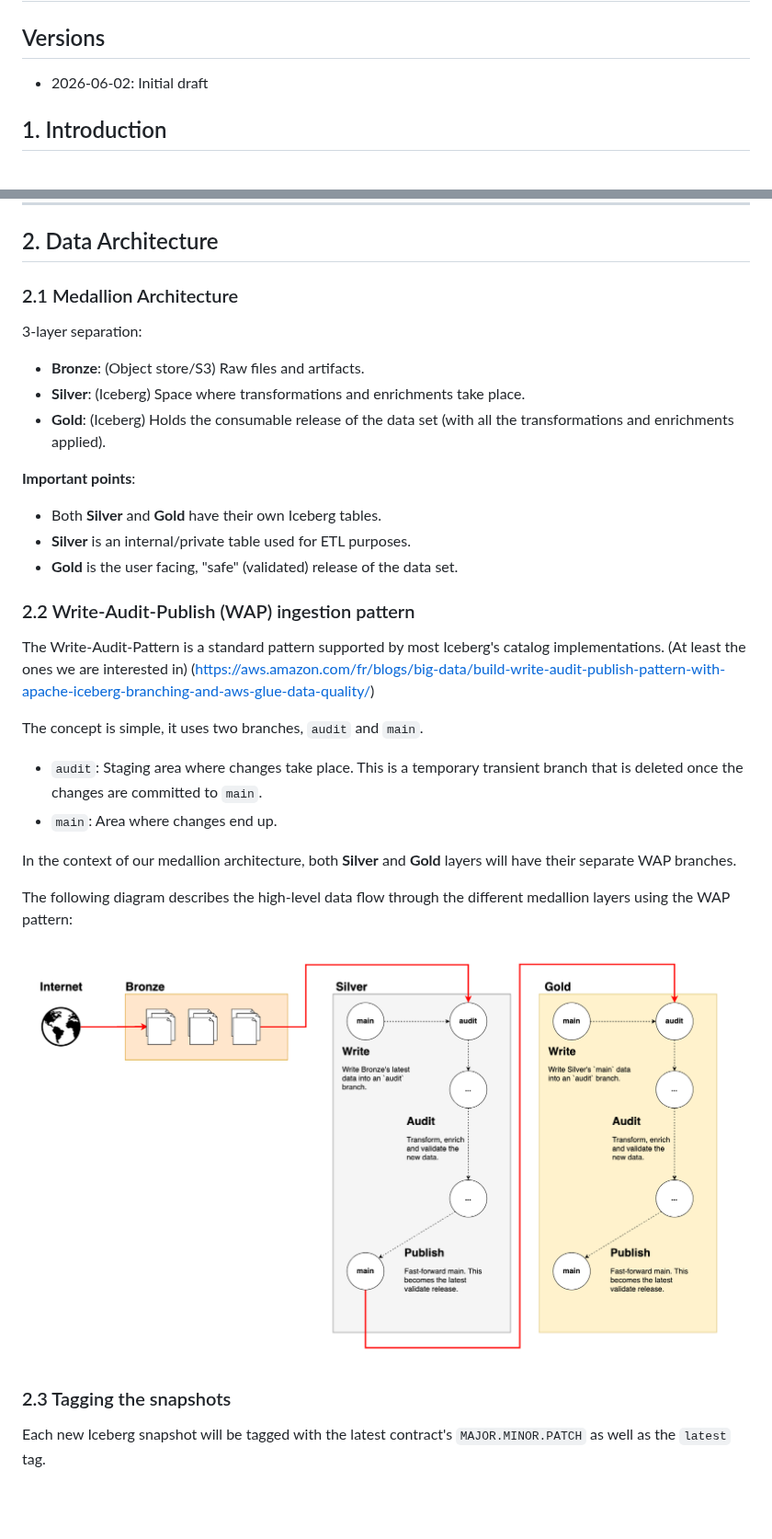
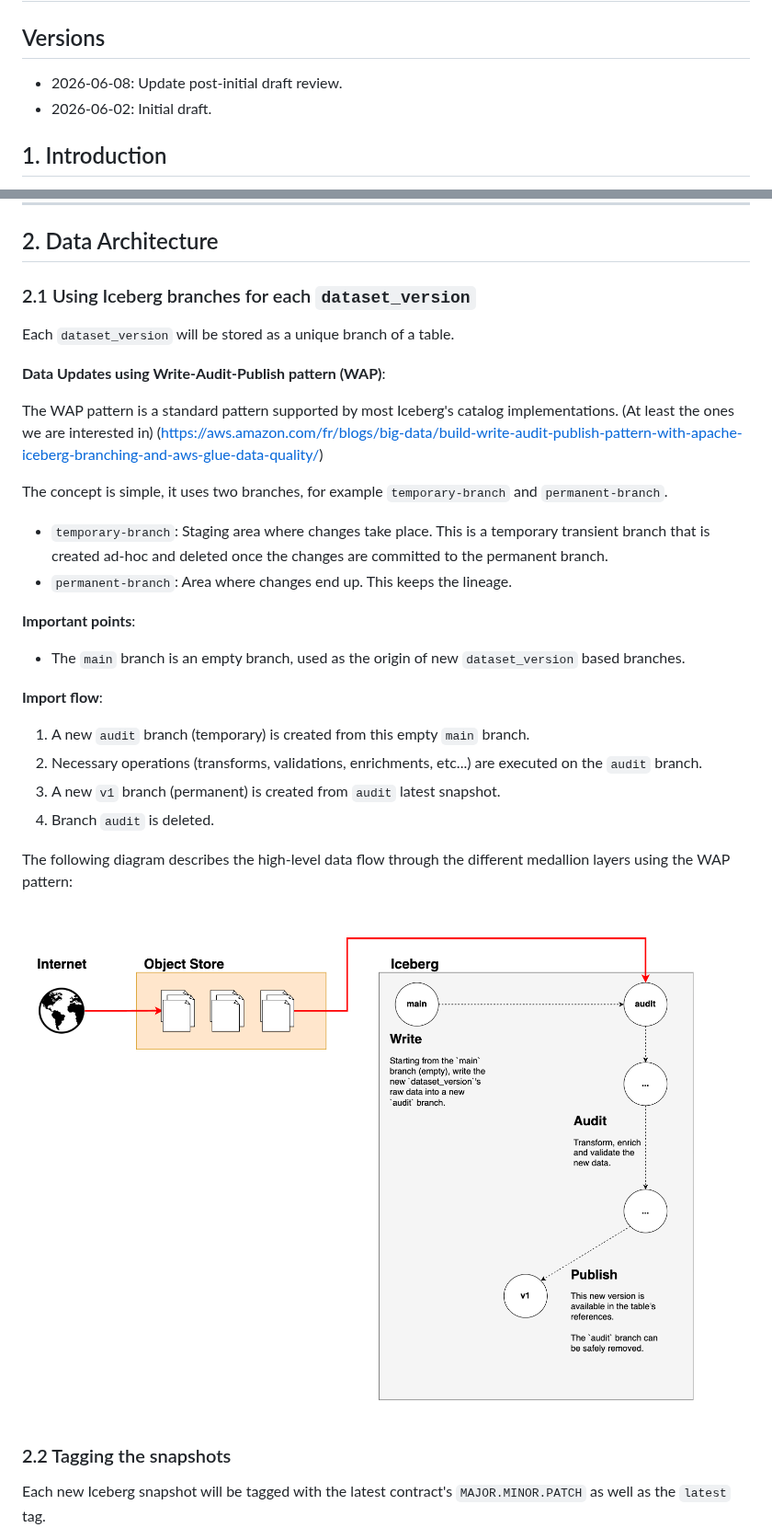
Before and after one commit to radiant-network/radiant-open-datalake, a Markdown page: doc/implementation-manuals/SJRA-1546-tables-evolution.md, 2 parts joined by grey strips. Shown at 92% size. GitHub-like rendering; pictures changed too: doc/implementation-manuals/data_flow.png; blank space fills up the shorter version.

Commit message:
feat: SJRA-1546 remove medallion and update branch usage

```diff
--- a/doc/implementation-manuals/SJRA-1546-tables-evolution.md
+++ b/doc/implementation-manuals/SJRA-1546-tables-evolution.md
@@ -2,7 +2,8 @@
 
 ## Versions
 
-- 2026-06-02: Initial draft
+- 2026-06-08: Update post-initial draft review.
+- 2026-06-02: Initial draft.
 
 ## 1. Introduction
 
@@ -55,36 +56,36 @@ And at the same time, another Iceberg table `Example_v2` (schema `MAJOR` version
 
 ## 2. Data Architecture
 
-### 2.1 Medallion Architecture
+### 2.1 Using Iceberg branches for each `dataset_version`
 
-3-layer separation:
+Each `dataset_version` will be stored as a unique branch of a table.
 
-- **Bronze**: (Object store/S3) Raw files and artifacts.
-- **Silver**: (Iceberg) Space where transformations and enrichments take place.
-- **Gold**: (Iceberg) Holds the consumable release of the data set (with all the transformations and enrichments applied).
+**Data Updates using Write-Audit-Publish pattern (WAP)**:
+
+The WAP pattern is a standard pattern supported by most Iceberg's catalog implementations. (At least the ones we are interested in)
+(https://aws.amazon.com/fr/blogs/big-data/build-write-audit-publish-pattern-with-apache-iceberg-branching-and-aws-glue-data-quality/)
+
+The concept is simple, it uses two branches, for example `temporary-branch` and `permanent-branch`.
+
+- `temporary-branch`: Staging area where changes take place. This is a temporary transient branch that is created ad-hoc and deleted once the changes are committed to the permanent branch.
+- `permanent-branch`: Area where changes end up. This keeps the lineage.
 
 **Important points**:
-- Both **Silver** and **Gold** have their own Iceberg tables.
-- **Silver** is an internal/private table used for ETL purposes.
-- **Gold** is the user facing, "safe" (validated) release of the data set.
 
-### 2.2 Write-Audit-Publish (WAP) ingestion pattern
+- The `main` branch is an empty branch, used as the origin of new `dataset_version` based branches.
 
-The Write-Audit-Pattern is a standard pattern supported by most Iceberg's catalog implementations. (At least the ones we are interested in)
-(https://aws.amazon.com/fr/blogs/big-data/build-write-audit-publish-pattern-with-apache-iceberg-branching-and-aws-glue-data-quality/)
+**Import flow**:
 
-The concept is simple, it uses two branches, `audit` and `main`.
-
-- `audit`: Staging area where changes take place. This is a temporary transient branch that is deleted once the changes are committed to `main`.
-- `main`: Area where changes end up.
-
-In the context of our medallion architecture, both **Silver** and **Gold** layers will have their separate WAP branches.
+1. A new `audit` branch (temporary) is created from this empty `main` branch.
+2. Necessary operations (transforms, validations, enrichments, etc...) are executed on the `audit` branch.
+3. A new `v1` branch (permanent) is created from `audit` latest snapshot.
+4. Branch `audit` is deleted.
 
 The following diagram describes the high-level data flow through the different medallion layers using the WAP pattern:
 
 ![data_flow.png](data_flow.png)
 
-### 2.3 Tagging the snapshots
+### 2.2 Tagging the snapshots
 
 Each new Iceberg snapshot will be tagged with the latest contract's `MAJOR.MINOR.PATCH` as well as the `latest` tag.
 
```
